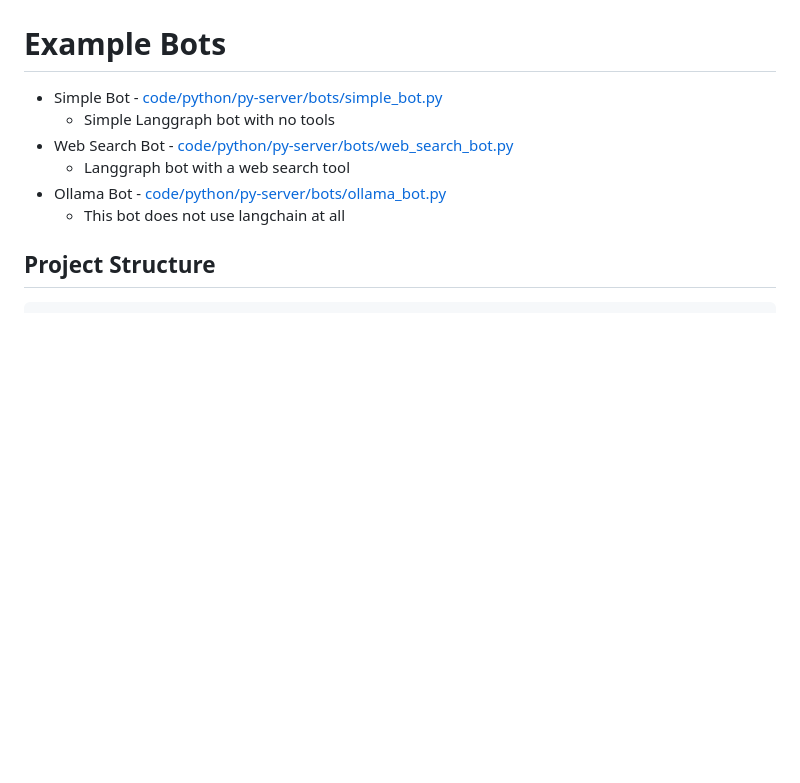
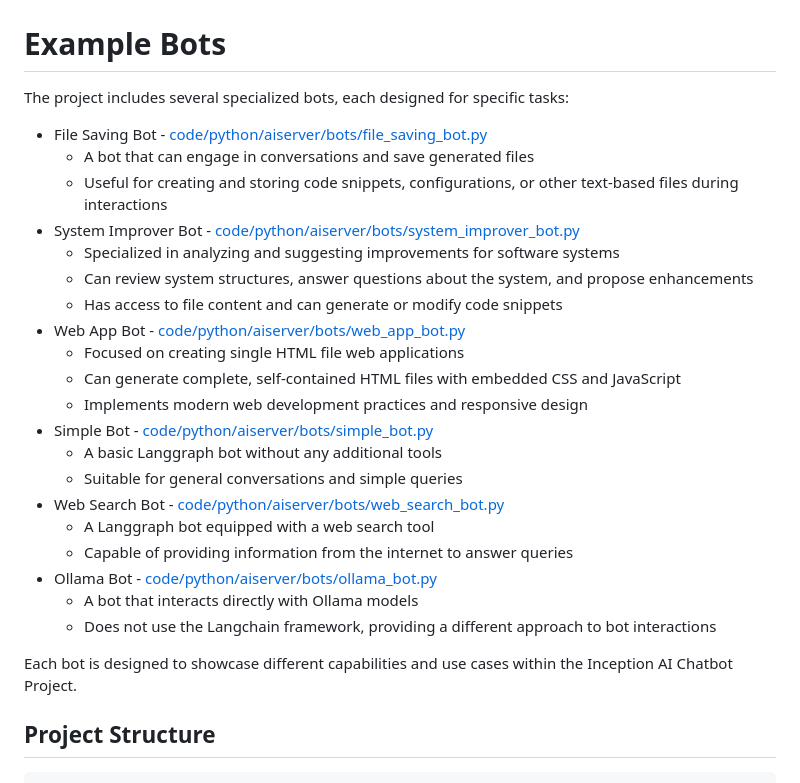
Before and after one commit to Incept5/inception-ai-poc, a Markdown page: README.md, the part around the change. Rendered like a GitHub page; blank space fills up the shorter version.

```diff
--- a/README.md
+++ b/README.md
@@ -19,12 +19,30 @@ The UI allows you to change the following:
 
 # Example Bots
 
-* Simple Bot - [code/python/py-server/bots/simple_bot.py](code/python/aiserver/bots/simple_bot.py)
-  * Simple Langgraph bot with no tools
-* Web Search Bot - [code/python/py-server/bots/web_search_bot.py](code/python/aiserver/bots/web_search_bot.py)
-  * Langgraph bot with a web search tool
-* Ollama Bot - [code/python/py-server/bots/ollama_bot.py](code/python/aiserver/bots/ollama_bot.py)
-   * This bot does not use langchain at all
+The project includes several specialized bots, each designed for specific tasks:
+
+* File Saving Bot - [code/python/aiserver/bots/file_saving_bot.py](code/python/aiserver/bots/file_saving_bot.py)
+  * A bot that can engage in conversations and save generated files
+  * Useful for creating and storing code snippets, configurations, or other text-based files during interactions
+* System Improver Bot - [code/python/aiserver/bots/system_improver_bot.py](code/python/aiserver/bots/system_improver_bot.py)
+  * Specialized in analyzing and suggesting improvements for software systems
+  * Can review system structures, answer questions about the system, and propose enhancements
+  * Has access to file content and can generate or modify code snippets
+* Web App Bot - [code/python/aiserver/bots/web_app_bot.py](code/python/aiserver/bots/web_app_bot.py)
+  * Focused on creating single HTML file web applications
+  * Can generate complete, self-contained HTML files with embedded CSS and JavaScript
+  * Implements modern web development practices and responsive design
+* Simple Bot - [code/python/aiserver/bots/simple_bot.py](code/python/aiserver/bots/simple_bot.py)
+  * A basic Langgraph bot without any additional tools
+  * Suitable for general conversations and simple queries
+* Web Search Bot - [code/python/aiserver/bots/web_search_bot.py](code/python/aiserver/bots/web_search_bot.py)
+  * A Langgraph bot equipped with a web search tool
+  * Capable of providing information from the internet to answer queries
+* Ollama Bot - [code/python/aiserver/bots/ollama_bot.py](code/python/aiserver/bots/ollama_bot.py)
+  * A bot that interacts directly with Ollama models
+  * Does not use the Langchain framework, providing a different approach to bot interactions
+
+Each bot is designed to showcase different capabilities and use cases within the Inception AI Chatbot Project.
 
 ## Project Structure
 
```
